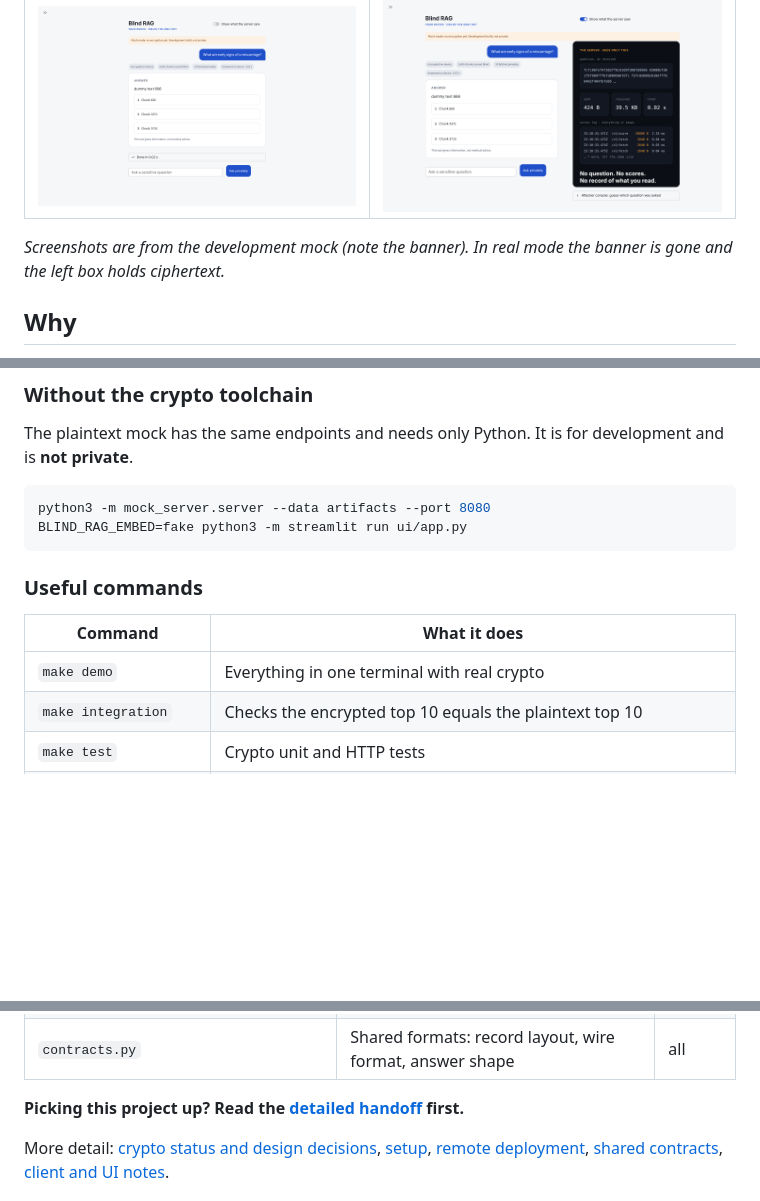
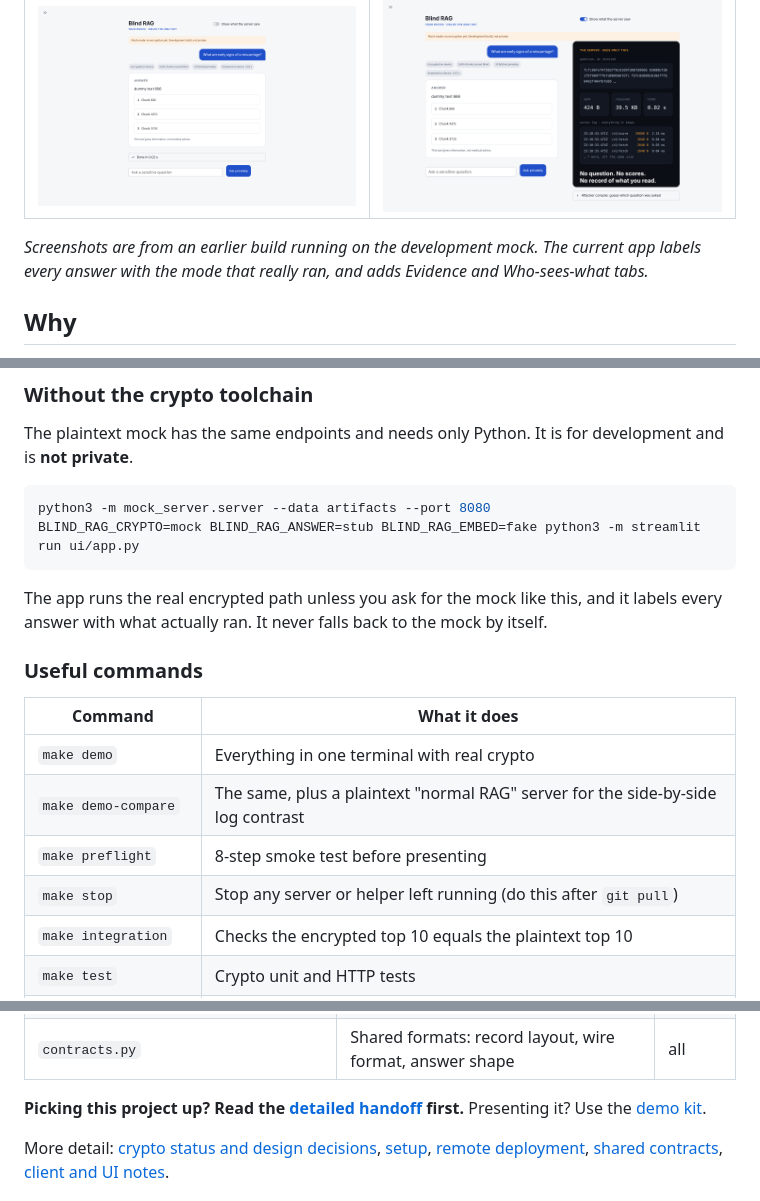
Before and after one commit to IshanEdlabadkar/blindspot, a Markdown page: README.md, 3 parts joined by grey strips. Drawn GitHub-style; blank space fills up the shorter version.

````diff
--- a/README.md
+++ b/README.md
@@ -10,7 +10,7 @@ Built at MadHacks 2026 over a public-domain subset of [MedlinePlus](https://medl
 | --- | --- |
 | ![Chat view](docs/img/ui-default.png) | ![Server view](docs/img/ui-server-view.png) |
 
-*Screenshots are from the development mock (note the banner). In real mode the banner is gone and the left box holds ciphertext.*
+*Screenshots are from an earlier build running on the development mock. The current app labels every answer with the mode that really ran, and adds Evidence and Who-sees-what tabs.*
 
 ## Why
 
@@ -87,14 +87,19 @@ The plaintext mock has the same endpoints and needs only Python. It is for devel
 
 ```bash
 python3 -m mock_server.server --data artifacts --port 8080
-BLIND_RAG_EMBED=fake python3 -m streamlit run ui/app.py
+BLIND_RAG_CRYPTO=mock BLIND_RAG_ANSWER=stub BLIND_RAG_EMBED=fake python3 -m streamlit run ui/app.py
 ```
+
+The app runs the real encrypted path unless you ask for the mock like this, and it labels every answer with what actually ran. It never falls back to the mock by itself.
 
 ### Useful commands
 
 | Command | What it does |
 | --- | --- |
 | `make demo` | Everything in one terminal with real crypto |
+| `make demo-compare` | The same, plus a plaintext "normal RAG" server for the side-by-side log contrast |
+| `make preflight` | 8-step smoke test before presenting |
+| `make stop` | Stop any server or helper left running (do this after `git pull`) |
 | `make integration` | Checks the encrypted top 10 equals the plaintext top 10 |
 | `make test` | Crypto unit and HTTP tests |
 | `make measure` | Latency, bytes and CPU per question, written to `data/measurements.md` |
@@ -116,7 +121,7 @@ BLIND_RAG_EMBED=fake python3 -m streamlit run ui/app.py
 | `mock_server/`, `client/mock_crypto_client.py` | Plaintext stand-ins for development | C |
 | `contracts.py` | Shared formats: record layout, wire format, answer shape | all |
 
-**Picking this project up? Read the [detailed handoff](docs/HANDOFF.md) first.**
+**Picking this project up? Read the [detailed handoff](docs/HANDOFF.md) first.** Presenting it? Use the [demo kit](demo/README.md).
 
 More detail: [crypto status and design decisions](docs/crypto.md), [setup](SETUP.md), [remote deployment](DEPLOY.md), [shared contracts](docs/contracts.md), [client and UI notes](README_C.md).
 
````
Also changed, not shown: README_C.md (+2 -2 lines), demo/PROMPTS.md (added, +27 -0 lines), demo/README.md (added, +13 -0 lines), demo/RUNBOOK.md (added, +69 -0 lines), demo/SCRIPT.md (added, +59 -0 lines), demo/screenshots/README.md (added, +11 -0 lines), docs/HANDOFF.md (+40 -23 lines), demo/screenshots/dev-evidence-tab.png (added), demo/screenshots/dev-refuses-plaintext-to-real-server.png (added), demo/screenshots/dev-who-sees-what.png (added), 9 other files.
